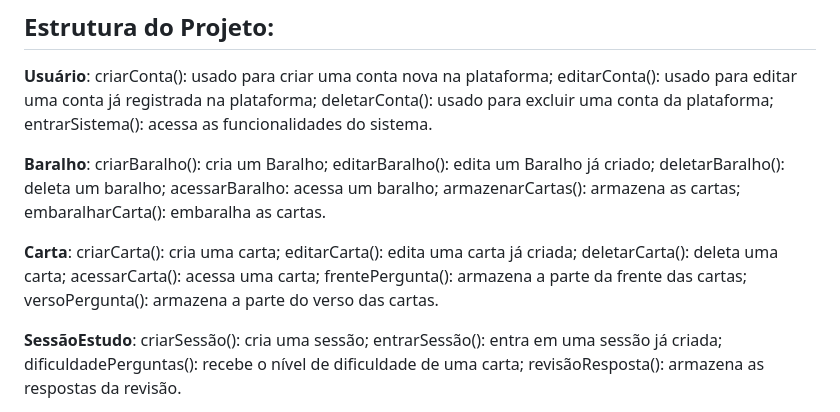
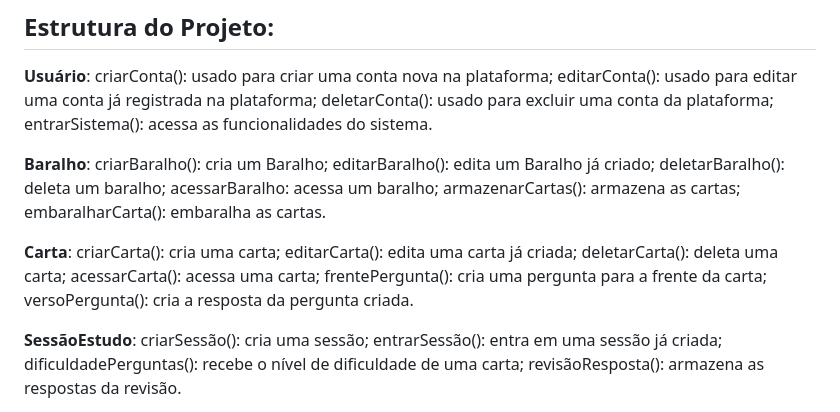
Before and after one commit to Cheolhyeol/KnightCoders_Volans, a Markdown page: README.md, the part around the change. GitHub-like rendering.

```diff
--- a/README.md
+++ b/README.md
@@ -25,7 +25,7 @@ O Projeto **Volans** é uma iniciativa inovadora na área da educação, inspira
 
 **Baralho**: criarBaralho(): cria um Baralho; editarBaralho(): edita um Baralho já criado; deletarBaralho(): deleta um baralho; acessarBaralho: acessa um baralho; armazenarCartas(): armazena as cartas; embaralharCarta(): embaralha as cartas.
 
-**Carta**: criarCarta(): cria uma carta; editarCarta(): edita uma carta já criada; deletarCarta(): deleta uma carta; acessarCarta(): acessa uma carta; frentePergunta(): armazena a parte da frente das cartas; versoPergunta(): armazena a parte do verso das cartas.
+**Carta**: criarCarta(): cria uma carta; editarCarta(): edita uma carta já criada; deletarCarta(): deleta uma carta; acessarCarta(): acessa uma carta; frentePergunta(): cria uma pergunta para a frente da carta; versoPergunta(): cria a resposta da pergunta criada.
 
 **SessãoEstudo**: criarSessão(): cria uma sessão; entrarSessão(): entra em uma sessão já criada; dificuldadePerguntas(): recebe o nível de dificuldade de uma carta; revisãoResposta(): armazena as respostas da revisão.
 
```
